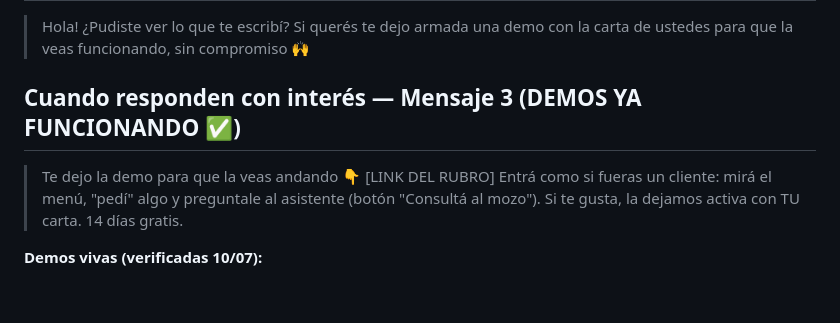
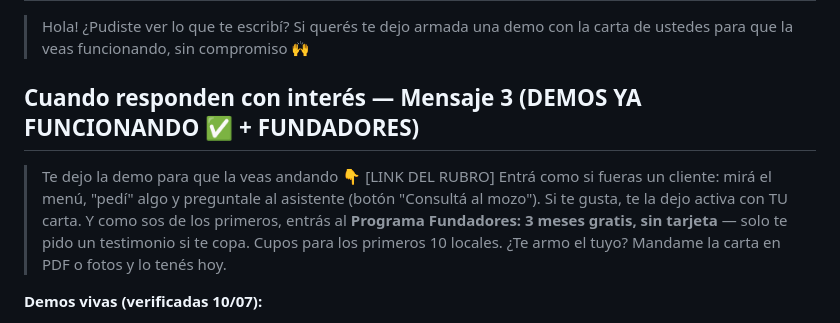
Before and after one commit to sebastianmcantor-creator/vitrina-app, a Markdown page: docs/marketing/lote1_whatsapp_listo.md, the part around the change. Rendered like a GitHub page; blank space fills up the shorter version.

Commit message:
marketing: plan de captacion + kit de ads listo para lanzar + Programa Fundadores en el cierre
Co-Authored-By: Claude Fable 5 <noreply@anthropic.com>

```diff
--- a/docs/marketing/lote1_whatsapp_listo.md
+++ b/docs/marketing/lote1_whatsapp_listo.md
@@ -58,9 +58,10 @@
 ## Seguimiento (2-3 días sin respuesta)
 > Hola! ¿Pudiste ver lo que te escribí? Si querés te dejo armada una demo con la carta de ustedes para que la veas funcionando, sin compromiso 🙌
 
-## Cuando responden con interés — Mensaje 3 (DEMOS YA FUNCIONANDO ✅)
+## Cuando responden con interés — Mensaje 3 (DEMOS YA FUNCIONANDO ✅ + FUNDADORES)
 > Te dejo la demo para que la veas andando 👇 [LINK DEL RUBRO]
-> Entrá como si fueras un cliente: mirá el menú, "pedí" algo y preguntale al asistente (botón "Consultá al mozo"). Si te gusta, la dejamos activa con TU carta. 14 días gratis.
+> Entrá como si fueras un cliente: mirá el menú, "pedí" algo y preguntale al asistente (botón "Consultá al mozo").
+> Si te gusta, te la dejo activa con TU carta. Y como sos de los primeros, entrás al **Programa Fundadores: 3 meses gratis, sin tarjeta** — solo te pido un testimonio si te copa. Cupos para los primeros 10 locales. ¿Te armo el tuyo? Mandame la carta en PDF o fotos y lo tenés hoy.
 
 **Demos vivas (verificadas 10/07):**
 - 🥩 Parrilla / bodegón / resto general → https://www.vitrinaapp.com.ar/menu.html?slug=demo-don-nico
```
Also changed, not shown: docs/marketing/ads_kit.md (added, +85 -0 lines), docs/marketing/plan_captacion.md (added, +77 -0 lines).
